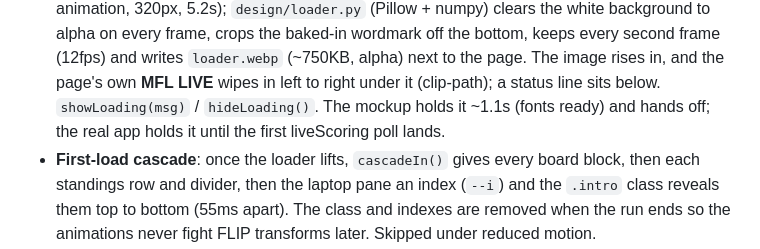
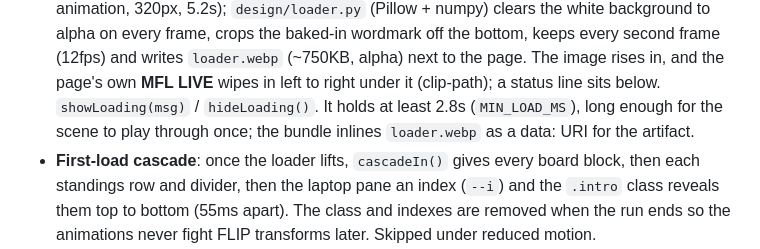
Before and after one commit to shakeelvictor/mfl-live, a Markdown page: CLAUDE.md, the part around the change. GitHub-like rendering.

Commit message:
Note the loader's 2.8s hold in the poc notes
Co-Authored-By: Claude Fable 5.1 <noreply@anthropic.com>

```diff
--- a/CLAUDE.md
+++ b/CLAUDE.md
@@ -64,8 +64,9 @@ element and scores are second.
   writes `loader.webp` (~750KB, alpha) next to the page. The image rises
   in, and the page's own **MFL LIVE** wipes in left to right under it
   (clip-path); a status line sits below. `showLoading(msg)` /
-  `hideLoading()`. The mockup holds it ~1.1s (fonts ready) and hands
-  off; the real app holds it until the first liveScoring poll lands.
+  `hideLoading()`. It holds at least 2.8s (`MIN_LOAD_MS`), long enough
+  for the scene to play through once; the bundle inlines `loader.webp`
+  as a data: URI for the artifact.
 - **First-load cascade**: once the loader lifts, `cascadeIn()` gives every
   board block, then each standings row and divider, then the laptop pane an
   index (`--i`) and the `.intro` class reveals them top to bottom (55ms
```
